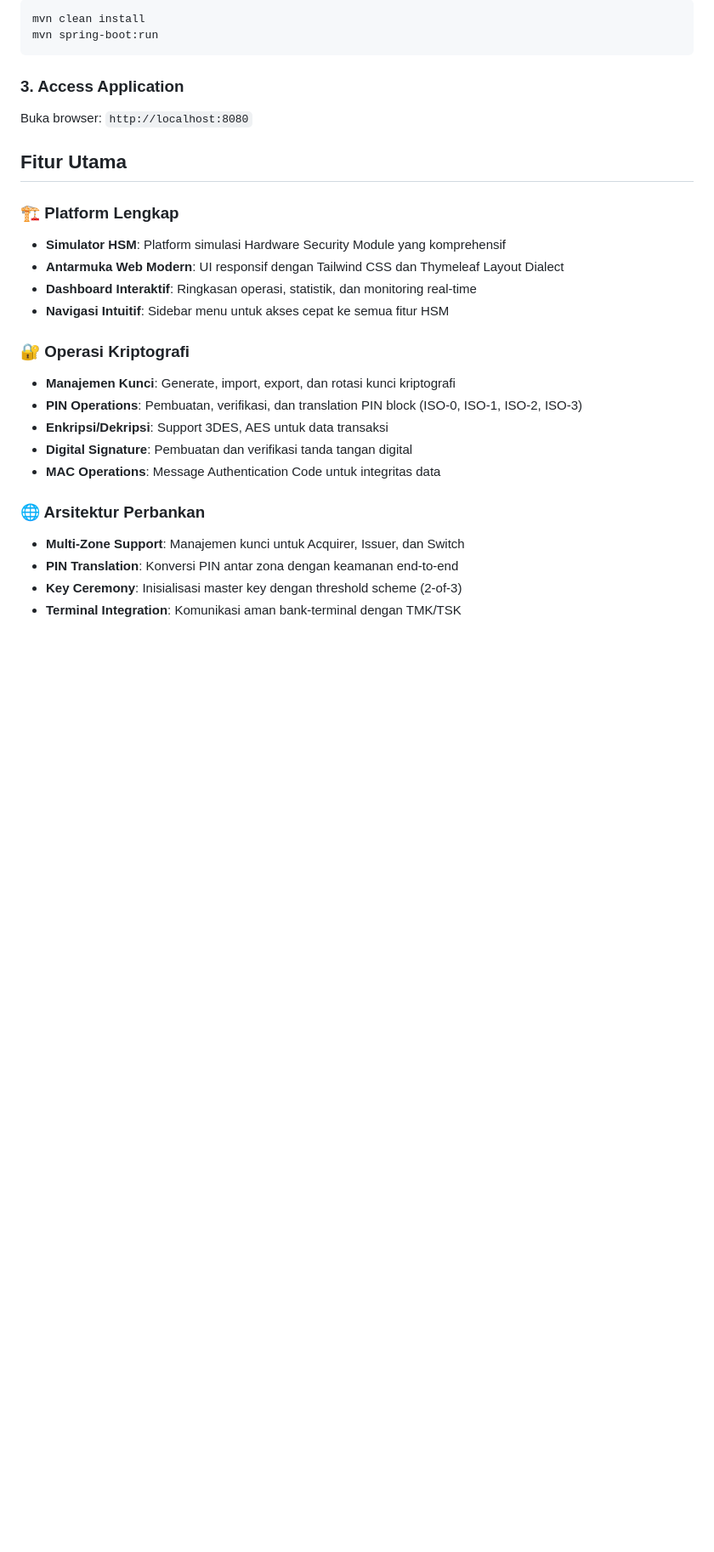
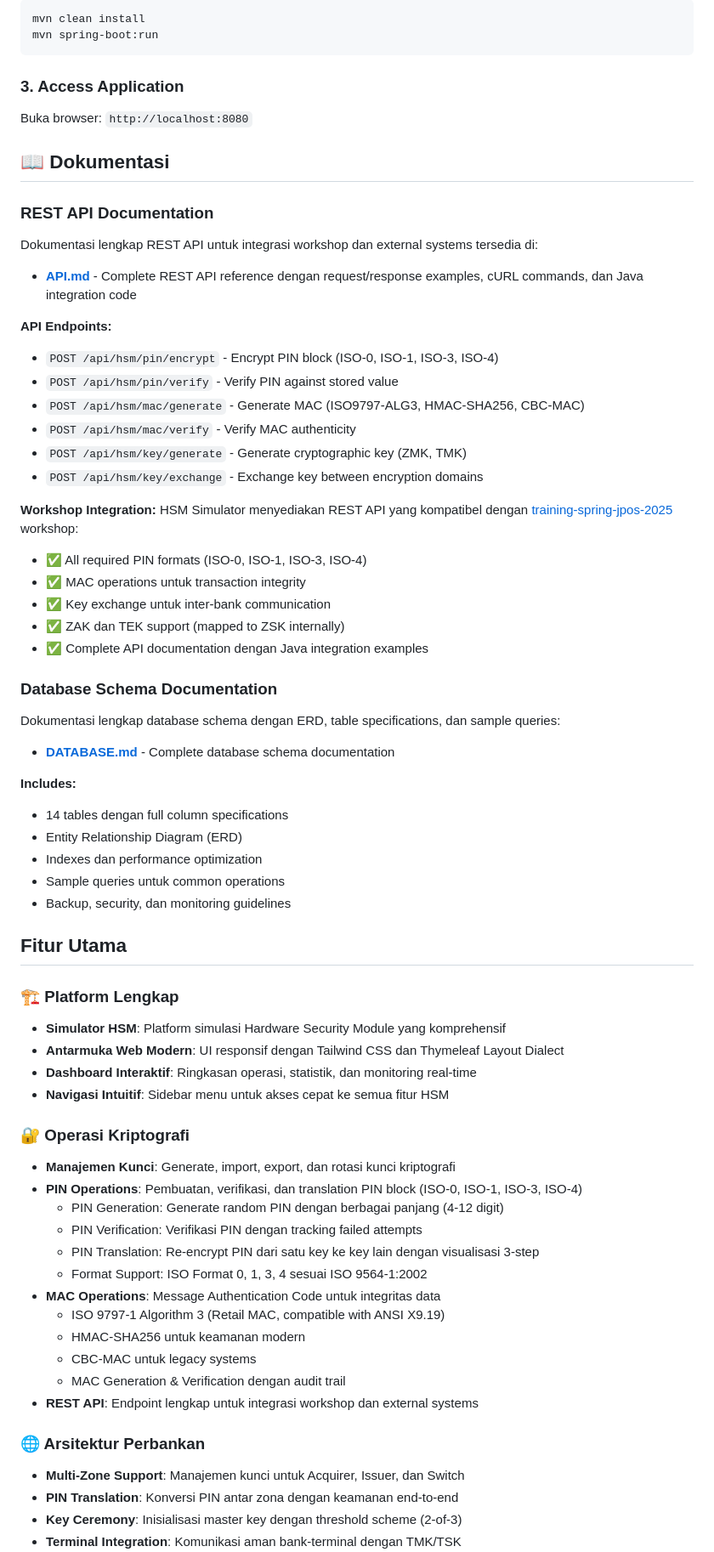
Before and after one commit to artivisi/hsm-simulator, a Markdown page: README.md, the part around one of its changes. Shown at 85% size. Rendered like a GitHub page; blank space fills up the shorter version.

```diff
--- a/README.md
+++ b/README.md
@@ -35,6 +35,39 @@ mvn spring-boot:run
 ### 3. Access Application
 Buka browser: `http://localhost:8080`
 
+## 📖 Dokumentasi
+
+### REST API Documentation
+Dokumentasi lengkap REST API untuk integrasi workshop dan external systems tersedia di:
+- **[API.md](API.md)** - Complete REST API reference dengan request/response examples, cURL commands, dan Java integration code
+
+**API Endpoints:**
+- `POST /api/hsm/pin/encrypt` - Encrypt PIN block (ISO-0, ISO-1, ISO-3, ISO-4)
+- `POST /api/hsm/pin/verify` - Verify PIN against stored value
+- `POST /api/hsm/mac/generate` - Generate MAC (ISO9797-ALG3, HMAC-SHA256, CBC-MAC)
+- `POST /api/hsm/mac/verify` - Verify MAC authenticity
+- `POST /api/hsm/key/generate` - Generate cryptographic key (ZMK, TMK)
+- `POST /api/hsm/key/exchange` - Exchange key between encryption domains
+
+**Workshop Integration:**
+HSM Simulator menyediakan REST API yang kompatibel dengan [training-spring-jpos-2025](https://github.com/artivisi/training-spring-jpos-2025) workshop:
+- ✅ All required PIN formats (ISO-0, ISO-1, ISO-3, ISO-4)
+- ✅ MAC operations untuk transaction integrity
+- ✅ Key exchange untuk inter-bank communication
+- ✅ ZAK dan TEK support (mapped to ZSK internally)
+- ✅ Complete API documentation dengan Java integration examples
+
+### Database Schema Documentation
+Dokumentasi lengkap database schema dengan ERD, table specifications, dan sample queries:
+- **[DATABASE.md](DATABASE.md)** - Complete database schema documentation
+
+**Includes:**
+- 14 tables dengan full column specifications
+- Entity Relationship Diagram (ERD)
+- Indexes dan performance optimization
+- Sample queries untuk common operations
+- Backup, security, dan monitoring guidelines
+
 ## Fitur Utama
 
 ### 🏗️ Platform Lengkap
@@ -45,10 +78,17 @@ Buka browser: `http://localhost:8080`
 
 ### 🔐 Operasi Kriptografi
 - **Manajemen Kunci**: Generate, import, export, dan rotasi kunci kriptografi
-- **PIN Operations**: Pembuatan, verifikasi, dan translation PIN block (ISO-0, ISO-1, ISO-2, ISO-3)
-- **Enkripsi/Dekripsi**: Support 3DES, AES untuk data transaksi
-- **Digital Signature**: Pembuatan dan verifikasi tanda tangan digital
+- **PIN Operations**: Pembuatan, verifikasi, dan translation PIN block (ISO-0, ISO-1, ISO-3, ISO-4)
+  - PIN Generation: Generate random PIN dengan berbagai panjang (4-12 digit)
+  - PIN Verification: Verifikasi PIN dengan tracking failed attempts
+  - PIN Translation: Re-encrypt PIN dari satu key ke key lain dengan visualisasi 3-step
+  - Format Support: ISO Format 0, 1, 3, 4 sesuai ISO 9564-1:2002
 - **MAC Operations**: Message Authentication Code untuk integritas data
+  - ISO 9797-1 Algorithm 3 (Retail MAC, compatible with ANSI X9.19)
+  - HMAC-SHA256 untuk keamanan modern
+  - CBC-MAC untuk legacy systems
+  - MAC Generation & Verification dengan audit trail
+- **REST API**: Endpoint lengkap untuk integrasi workshop dan external systems
 
 ### 🌐 Arsitektur Perbankan
 - **Multi-Zone Support**: Manajemen kunci untuk Acquirer, Issuer, dan Switch
```
Also changed, not shown: other parts of README.md (+76 -13 lines).
